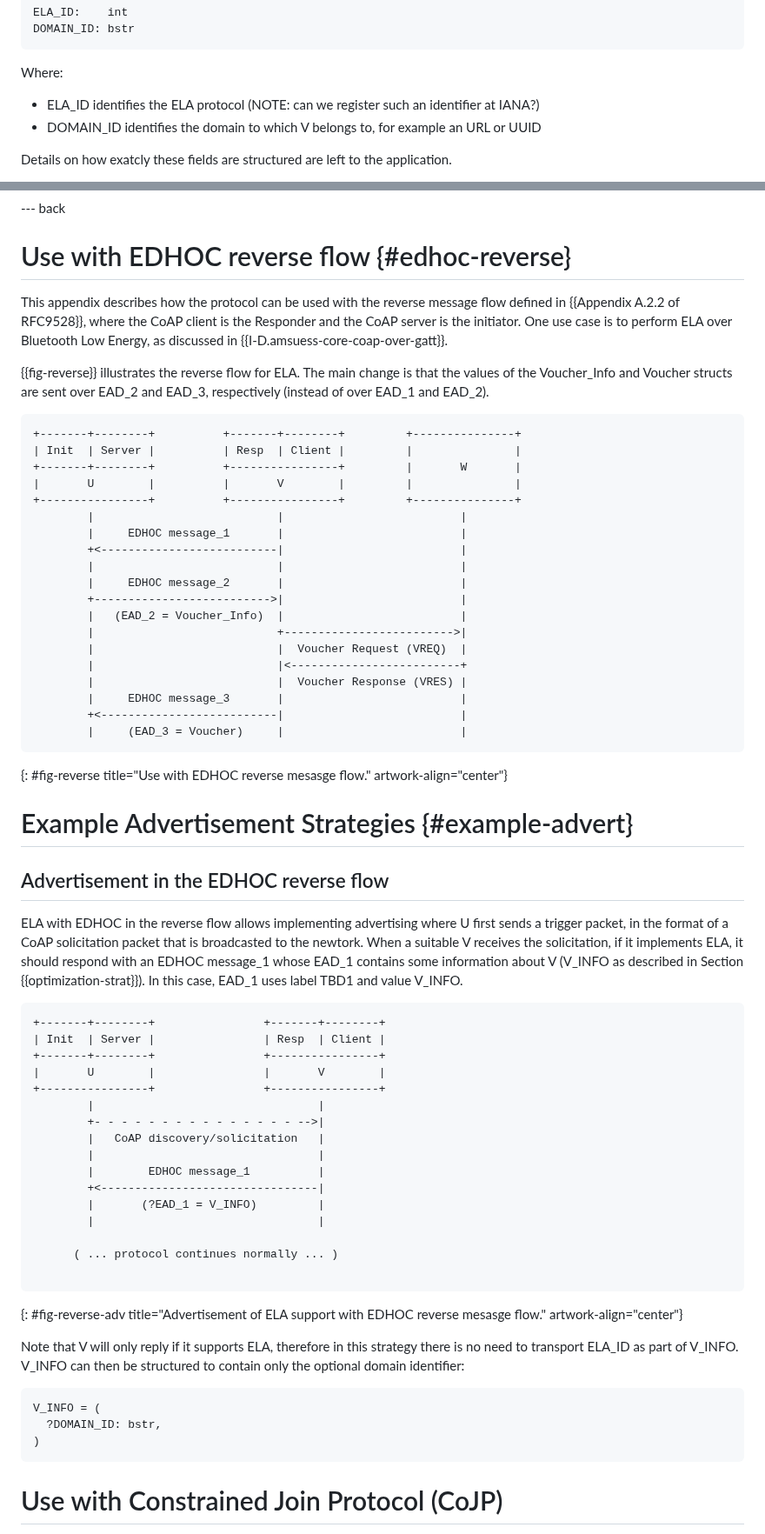
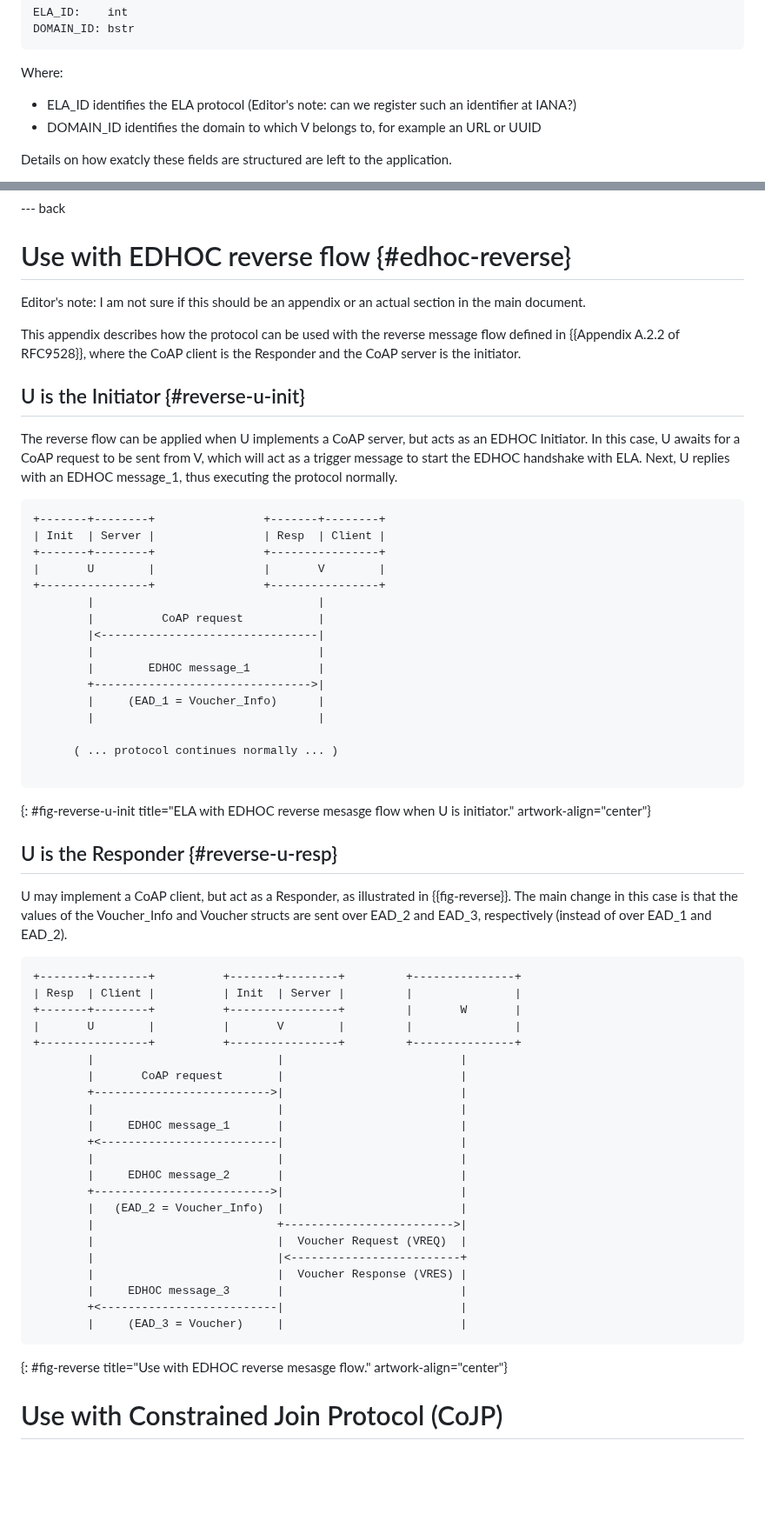
Before and after one commit to lake-wg/authz, a Markdown page: draft-ietf-lake-authz.md, 2 parts joined by grey strips. Shown at 87% size. Drawn GitHub-style; blank space fills up the shorter version.

Commit message:
Consider two cases for reverse flow

```diff
--- a/draft-ietf-lake-authz.md
+++ b/draft-ietf-lake-authz.md
@@ -747,7 +747,7 @@ DOMAIN_ID: bstr
 
 Where:
 
-- ELA_ID identifies the ELA protocol (NOTE: can we register such an identifier at IANA?)
+- ELA_ID identifies the ELA protocol (Editor's note: can we register such an identifier at IANA?)
 - DOMAIN_ID identifies the domain to which V belongs to, for example an URL or UUID
 
 Details on how exatcly these fields are structured are left to the application.
@@ -909,18 +909,50 @@ IANA has added the following Content-Format number in the "CoAP Content-Formats"
 
 # Use with EDHOC reverse flow {#edhoc-reverse}
 
+Editor's note: I am not sure if this should be an appendix or an actual section in the main document.
+
 This appendix describes how the protocol can be used with the reverse message flow defined in {{Appendix A.2.2 of RFC9528}}, where the CoAP client is the Responder and the CoAP server is the initiator.
-One use case is to perform ELA over Bluetooth Low Energy, as discussed in {{I-D.amsuess-core-coap-over-gatt}}.
 
-{{fig-reverse}} illustrates the reverse flow for ELA.
-The main change is that the values of the Voucher_Info and Voucher structs are sent over EAD_2 and EAD_3, respectively (instead of over EAD_1 and EAD_2).
+## U is the Initiator {#reverse-u-init}
+
+The reverse flow can be applied when U implements a CoAP server, but acts as an EDHOC Initiator.
+In this case, U awaits for a CoAP request to be sent from V, which will act as a trigger message to start the EDHOC handshake with ELA.
+Next, U replies with an EDHOC message_1, thus executing the protocol normally.
+
+~~~~~~~~~~~ aasvg
++-------+--------+                +-------+--------+
+| Init  | Server |                | Resp  | Client |
++-------+--------+                +----------------+
+|       U        |                |       V        |
++----------------+                +----------------+
+        |                                 |
+        |          CoAP request           |
+        |<--------------------------------|
+        |                                 |
+        |        EDHOC message_1          |
+        +-------------------------------->|
+        |     (EAD_1 = Voucher_Info)      |
+        |                                 |
+
+      ( ... protocol continues normally ... )
+
+~~~~~~~~~~~
+{: #fig-reverse-u-init title="ELA with EDHOC reverse mesasge flow when U is initiator." artwork-align="center"}
+
+## U is the Responder {#reverse-u-resp}
+
+U may implement a CoAP client, but act as a Responder, as illustrated in {{fig-reverse}}.
+The main change in this case is that the values of the Voucher_Info and Voucher structs are sent over EAD_2 and EAD_3, respectively (instead of over EAD_1 and EAD_2).
 
 ~~~~~~~~~~~ aasvg
 +-------+--------+          +-------+--------+         +---------------+
-| Init  | Server |          | Resp  | Client |         |               |
+| Resp  | Client |          | Init  | Server |         |               |
 +-------+--------+          +----------------+         |       W       |
 |       U        |          |       V        |         |               |
 +----------------+          +----------------+         +---------------+
+        |                           |                          |
+        |       CoAP request        |                          |
+        +-------------------------->|                          |
         |                           |                          |
         |     EDHOC message_1       |                          |
         +<--------------------------|                          |
@@ -937,43 +969,6 @@ The main change is that the values of the Voucher_Info and Voucher structs are s
         |     (EAD_3 = Voucher)     |                          |
 ~~~~~~~~~~~
 {: #fig-reverse title="Use with EDHOC reverse mesasge flow." artwork-align="center"}
-
-# Example Advertisement Strategies {#example-advert}
-
-## Advertisement in the EDHOC reverse flow
-
-ELA with EDHOC in the reverse flow allows implementing advertising where U first sends a trigger packet, in the format of a CoAP solicitation packet that is broadcasted to the newtork.
-When a suitable V receives the solicitation, if it implements ELA, it should respond with an EDHOC message_1 whose EAD_1 contains some information about V (V_INFO as described in Section {{optimization-strat}}).
-In this case, EAD_1 uses label TBD1 and value V_INFO.
-
-~~~~~~~~~~~ aasvg
-+-------+--------+                +-------+--------+
-| Init  | Server |                | Resp  | Client |
-+-------+--------+                +----------------+
-|       U        |                |       V        |
-+----------------+                +----------------+
-        |                                 |
-        +- - - - - - - - - - - - - - - -->|
-        |   CoAP discovery/solicitation   |
-        |                                 |
-        |        EDHOC message_1          |
-        +<--------------------------------|
-        |       (?EAD_1 = V_INFO)         |
-        |                                 |
-
-      ( ... protocol continues normally ... )
-
-~~~~~~~~~~~
-{: #fig-reverse-adv title="Advertisement of ELA support with EDHOC reverse mesasge flow." artwork-align="center"}
-
-Note that V will only reply if it supports ELA, therefore in this strategy there is no need to transport ELA_ID as part of V_INFO.
-V_INFO can then be structured to contain only the optional domain identifier:
-
-~~~ cddl
-V_INFO = (
-  ?DOMAIN_ID: bstr,
-)
-~~~
 
 # Use with Constrained Join Protocol (CoJP)
 
```
Also changed, not shown: other parts of draft-ietf-lake-authz.md (+37 -0 lines).
